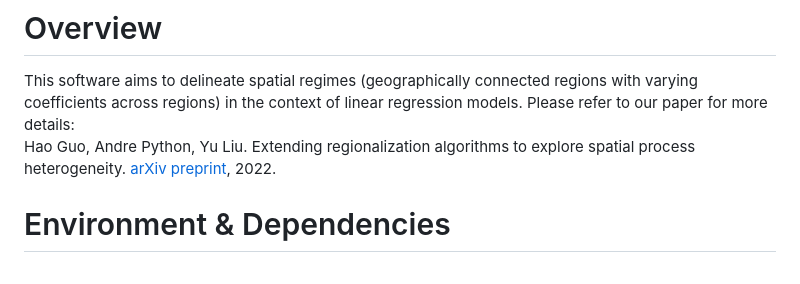
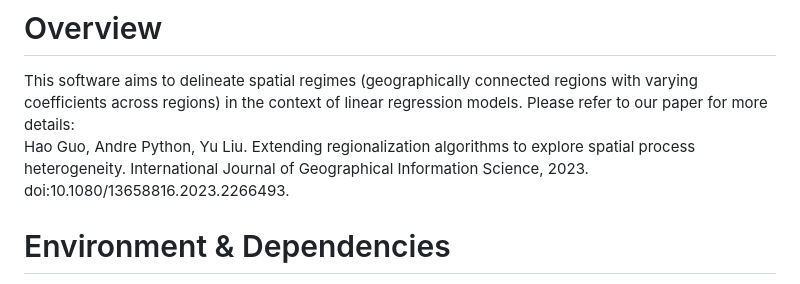
Before and after one commit to Nithouson/regreg, a Markdown page: README.md, the part around the change. Drawn GitHub-style.

```diff
--- a/README.md
+++ b/README.md
@@ -1,7 +1,7 @@
 # Overview
 
 This software aims to delineate spatial regimes (geographically connected regions with varying coefficients across regions) in the context of linear regression models. Please refer to our paper for more details:
-Hao Guo, Andre Python, Yu Liu. Extending regionalization algorithms to explore spatial process heterogeneity. [arXiv preprint](https://arxiv.org/abs/2206.09429), 2022.
+Hao Guo, Andre Python, Yu Liu. Extending regionalization algorithms to explore spatial process heterogeneity. International Journal of Geographical Information Science, 2023. doi:10.1080/13658816.2023.2266493.
 
 # Environment & Dependencies
 
```
